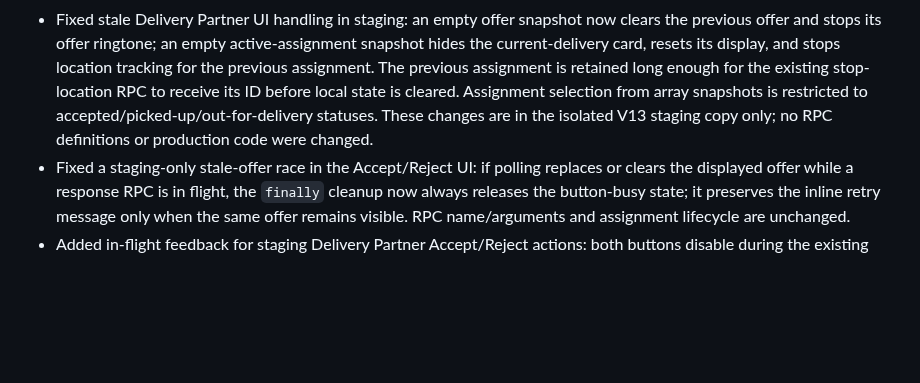
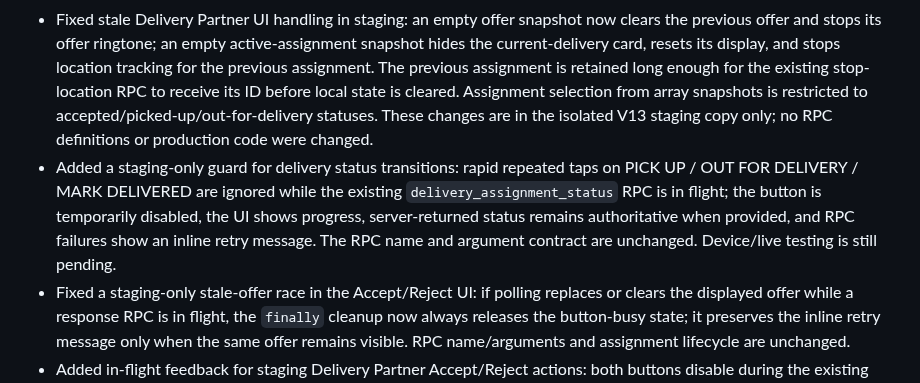
Before and after one commit to harmeetsg1983-blip/jeetpunjabitadka, a Markdown page: JPT_STAGING_QA_NOTES_20261012.md, the part around the change. GitHub-like rendering; blank space fills up the shorter version.

Commit message:
Document delivery status duplicate-tap guard

```diff
--- a/JPT_STAGING_QA_NOTES_20261012.md
+++ b/JPT_STAGING_QA_NOTES_20261012.md
@@ -16,6 +16,7 @@
 - Improved only Delivery Partner V13 offer/current-delivery presentation: the offer card has an explicit ACTION REQUIRED label, clearer ACCEPT OFFER/REJECT OFFER button labels, a more readable stacked details panel, and a polite live region; current status and GPS status have accessible live-region semantics, and action buttons have a 44px minimum height. This pass changed HTML/CSS markup only; offer response, assignment lifecycle, polling, GPS, and audio functions were not modified.
 - Added a dedicated customer-address panel to the current delivery card, using address fields returned by the existing assignment snapshot when present. Updated the staging Maps button to use the supplied customer/delivery address and show a clear message when no address is available, rather than silently opening a generic Bidar destination. No database query, status transition, GPS, or audio logic was changed.
 - Fixed stale Delivery Partner UI handling in staging: an empty offer snapshot now clears the previous offer and stops its offer ringtone; an empty active-assignment snapshot hides the current-delivery card, resets its display, and stops location tracking for the previous assignment. The previous assignment is retained long enough for the existing stop-location RPC to receive its ID before local state is cleared. Assignment selection from array snapshots is restricted to accepted/picked-up/out-for-delivery statuses. These changes are in the isolated V13 staging copy only; no RPC definitions or production code were changed.
+- Added a staging-only guard for delivery status transitions: rapid repeated taps on PICK UP / OUT FOR DELIVERY / MARK DELIVERED are ignored while the existing `delivery_assignment_status` RPC is in flight; the button is temporarily disabled, the UI shows progress, server-returned status remains authoritative when provided, and RPC failures show an inline retry message. The RPC name and argument contract are unchanged. Device/live testing is still pending.
 - Fixed a staging-only stale-offer race in the Accept/Reject UI: if polling replaces or clears the displayed offer while a response RPC is in flight, the `finally` cleanup now always releases the button-busy state; it preserves the inline retry message only when the same offer remains visible. RPC name/arguments and assignment lifecycle are unchanged.
 - Added in-flight feedback for staging Delivery Partner Accept/Reject actions: both buttons disable during the existing response RPC, the card shows SENDING/Accepting/Rejecting feedback, and a failed response leaves the offer visible with an inline retry message. The RPC name and argument contract are unchanged; this is not a live-device test.
 - Added isolated sponsor-slider media error handling: if an image/video fails to load, the slider advances after a short delay when another item exists; with a single broken item, the sponsor surface hides instead of remaining blank. This is limited to the staging branch.
```
